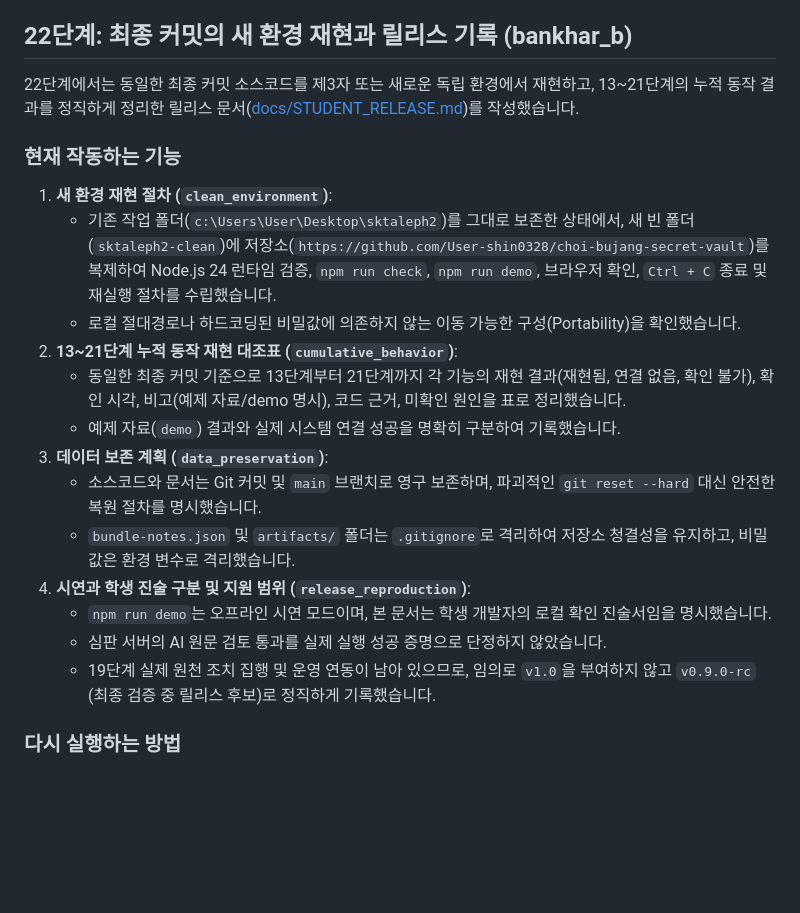
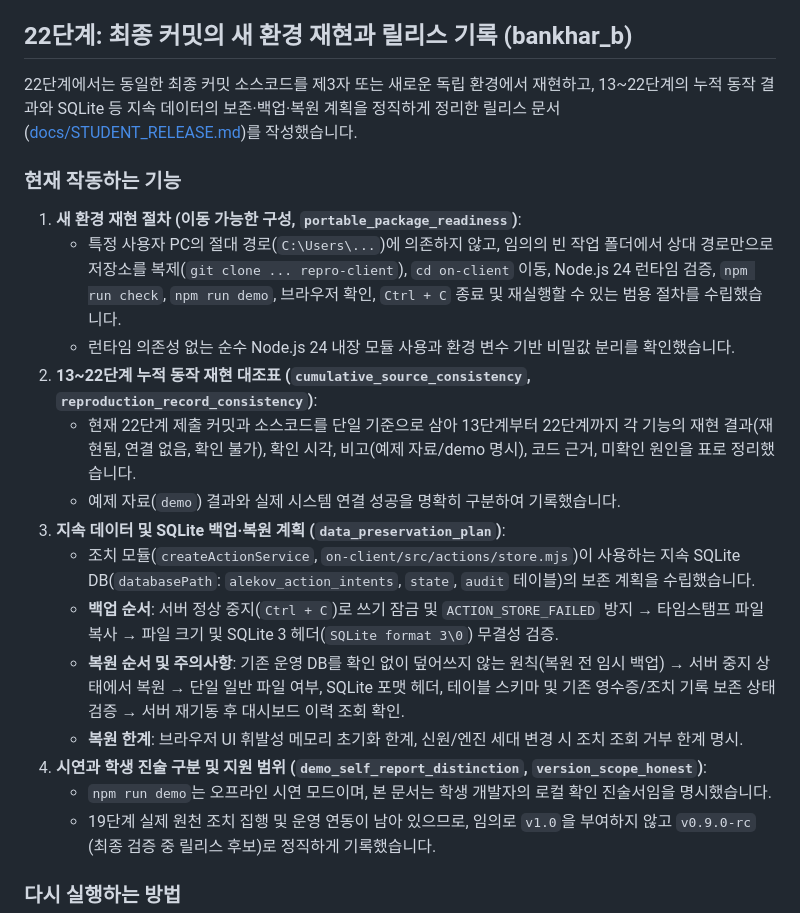
Before and after one commit to User-shin0328/choi-bujang-secret-vault, a Markdown page: README.md, the part around the change. Rendered like a GitHub page; blank space fills up the shorter version.

Commit message:
22단계 피드백 반영: 13~22단계 누적 대조 갱신, 상대경로 복제 절차, SQLite 데이터 보존·복원 계획 수립 (bankhar_b)

```diff
--- a/README.md
+++ b/README.md
@@ -740,21 +740,22 @@ npm run xdr:run -- brute-force
 
 ## 22단계: 최종 커밋의 새 환경 재현과 릴리스 기록 (bankhar_b)
 
-22단계에서는 동일한 최종 커밋 소스코드를 제3자 또는 새로운 독립 환경에서 재현하고, 13~21단계의 누적 동작 결과를 정직하게 정리한 릴리스 문서([docs/STUDENT_RELEASE.md](docs/STUDENT_RELEASE.md))를 작성했습니다.
+22단계에서는 동일한 최종 커밋 소스코드를 제3자 또는 새로운 독립 환경에서 재현하고, 13~22단계의 누적 동작 결과와 SQLite 등 지속 데이터의 보존·백업·복원 계획을 정직하게 정리한 릴리스 문서([docs/STUDENT_RELEASE.md](docs/STUDENT_RELEASE.md))를 작성했습니다.
 
 ### 현재 작동하는 기능
-1. **새 환경 재현 절차 (`clean_environment`)**:
-   - 기존 작업 폴더(`c:\Users\User\Desktop\sktaleph2`)를 그대로 보존한 상태에서, 새 빈 폴더(`sktaleph2-clean`)에 저장소(`https://github.com/User-shin0328/choi-bujang-secret-vault`)를 복제하여 Node.js 24 런타임 검증, `npm run check`, `npm run demo`, 브라우저 확인, `Ctrl + C` 종료 및 재실행 절차를 수립했습니다.
-   - 로컬 절대경로나 하드코딩된 비밀값에 의존하지 않는 이동 가능한 구성(Portability)을 확인했습니다.
-2. **13~21단계 누적 동작 재현 대조표 (`cumulative_behavior`)**:
-   - 동일한 최종 커밋 기준으로 13단계부터 21단계까지 각 기능의 재현 결과(재현됨, 연결 없음, 확인 불가), 확인 시각, 비고(예제 자료/demo 명시), 코드 근거, 미확인 원인을 표로 정리했습니다.
+1. **새 환경 재현 절차 (이동 가능한 구성, `portable_package_readiness`)**:
+   - 특정 사용자 PC의 절대 경로(`C:\Users\...`)에 의존하지 않고, 임의의 빈 작업 폴더에서 상대 경로만으로 저장소를 복제(`git clone ... repro-client`), `cd on-client` 이동, Node.js 24 런타임 검증, `npm run check`, `npm run demo`, 브라우저 확인, `Ctrl + C` 종료 및 재실행할 수 있는 범용 절차를 수립했습니다.
+   - 런타임 의존성 없는 순수 Node.js 24 내장 모듈 사용과 환경 변수 기반 비밀값 분리를 확인했습니다.
+2. **13~22단계 누적 동작 재현 대조표 (`cumulative_source_consistency`, `reproduction_record_consistency`)**:
+   - 현재 22단계 제출 커밋과 소스코드를 단일 기준으로 삼아 13단계부터 22단계까지 각 기능의 재현 결과(재현됨, 연결 없음, 확인 불가), 확인 시각, 비고(예제 자료/demo 명시), 코드 근거, 미확인 원인을 표로 정리했습니다.
    - 예제 자료(`demo`) 결과와 실제 시스템 연결 성공을 명확히 구분하여 기록했습니다.
-3. **데이터 보존 계획 (`data_preservation`)**:
-   - 소스코드와 문서는 Git 커밋 및 `main` 브랜치로 영구 보존하며, 파괴적인 `git reset --hard` 대신 안전한 복원 절차를 명시했습니다.
-   - `bundle-notes.json` 및 `artifacts/` 폴더는 `.gitignore`로 격리하여 저장소 청결성을 유지하고, 비밀값은 환경 변수로 격리했습니다.
-4. **시연과 학생 진술 구분 및 지원 범위 (`release_reproduction`)**:
+3. **지속 데이터 및 SQLite 백업·복원 계획 (`data_preservation_plan`)**:
+   - 조치 모듈(`createActionService`, `on-client/src/actions/store.mjs`)이 사용하는 지속 SQLite DB(`databasePath`: `alekov_action_intents`, `state`, `audit` 테이블)의 보존 계획을 수립했습니다.
+   - **백업 순서**: 서버 정상 중지(`Ctrl + C`)로 쓰기 잠금 및 `ACTION_STORE_FAILED` 방지 → 타임스탬프 파일 복사 → 파일 크기 및 SQLite 3 헤더(`SQLite format 3\0`) 무결성 검증.
+   - **복원 순서 및 주의사항**: 기존 운영 DB를 확인 없이 덮어쓰지 않는 원칙(복원 전 임시 백업) → 서버 중지 상태에서 복원 → 단일 일반 파일 여부, SQLite 포맷 헤더, 테이블 스키마 및 기존 영수증/조치 기록 보존 상태 검증 → 서버 재기동 후 대시보드 이력 조회 확인.
+   - **복원 한계**: 브라우저 UI 휘발성 메모리 초기화 한계, 신원/엔진 세대 변경 시 조치 조회 거부 한계 명시.
+4. **시연과 학생 진술 구분 및 지원 범위 (`demo_self_report_distinction`, `version_scope_honest`)**:
    - `npm run demo`는 오프라인 시연 모드이며, 본 문서는 학생 개발자의 로컬 확인 진술서임을 명시했습니다.
-   - 심판 서버의 AI 원문 검토 통과를 실제 실행 성공 증명으로 단정하지 않았습니다.
    - 19단계 실제 원천 조치 집행 및 운영 연동이 남아 있으므로, 임의로 `v1.0`을 부여하지 않고 `v0.9.0-rc` (최종 검증 중 릴리스 후보)로 정직하게 기록했습니다.
 
 ### 다시 실행하는 방법
```
Also changed, not shown: docs/STUDENT_RELEASE.md (+82 -36 lines).
